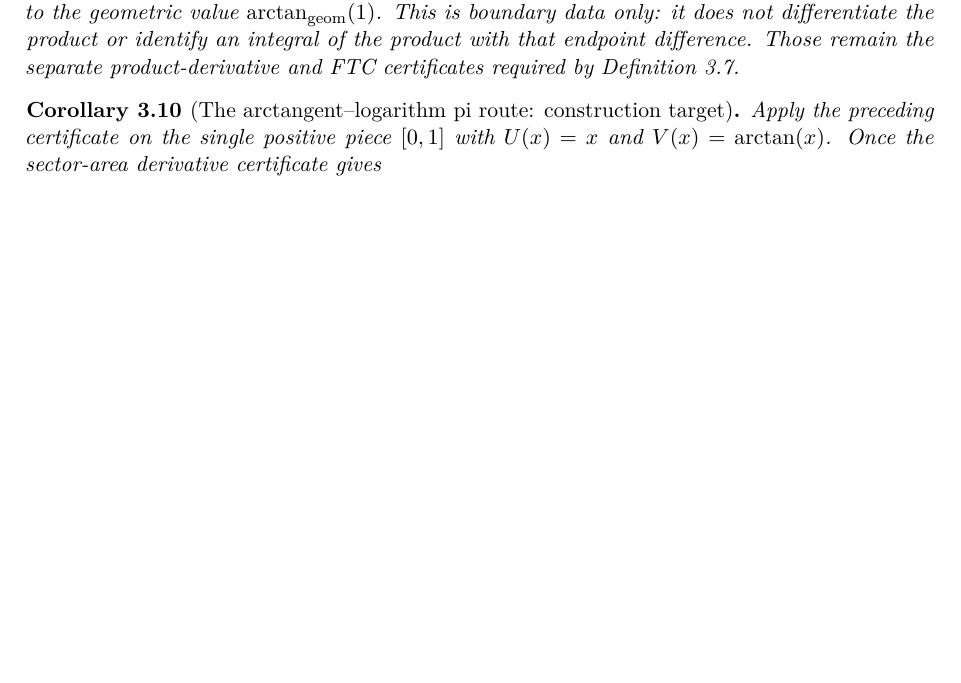
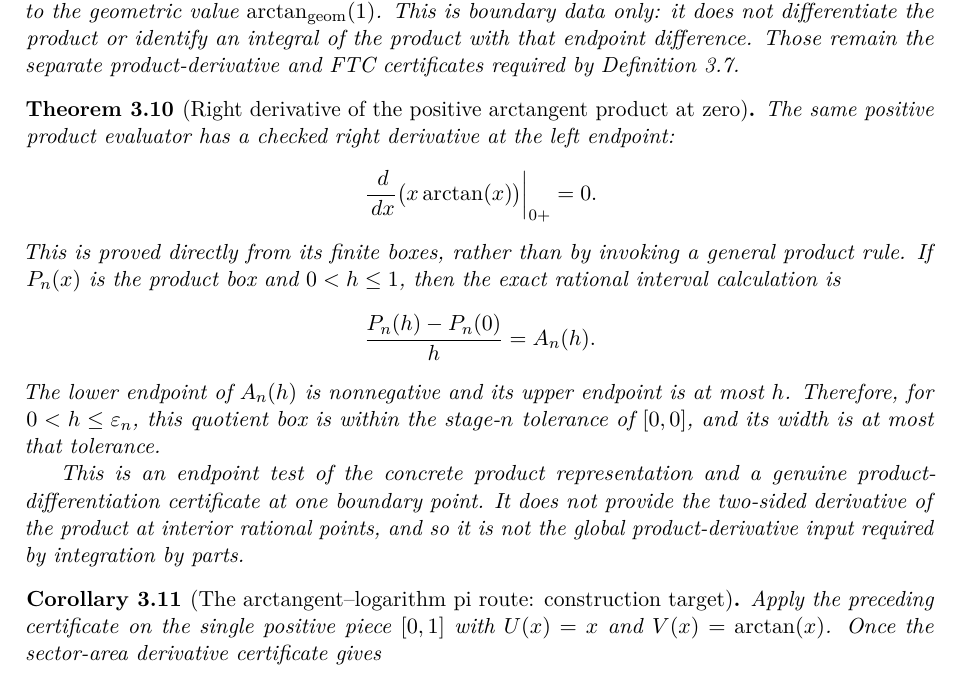
Before and after one commit to liuyao12/computable-analysis, a LaTeX thesis (blueprint/src/web.tex, which reads blueprint/src/03-integrals.tex): part of page 47 of 125, cut so that both start at the same text, the shorter picture padded with empty space. Compiled offline with pdfLaTeX.

Commit message:
Differentiate arctangent product at zero

```diff
--- a/blueprint/src/03-integrals.tex
+++ b/blueprint/src/03-integrals.tex
@@ -609,9 +609,36 @@ endpoint difference.  Those remain the separate product-derivative and FTC
 certificates required by \cref{thm:integration-by-parts-certificate}.
 \end{proposition}
 
+\begin{theorem}[Right derivative of the positive arctangent product at zero]
+\label{thm:coordinate-arctangent-forward-derivative-zero}
+\uses{prop:coordinate-arctangent-monotonicity,prop:arctangent-zero-tangent-bracket}
+\leanok
+The same positive product evaluator has a checked right derivative at the
+left endpoint:
+\[
+  \left.\frac{\dd}{\dd x}\bigl(x\arctan(x)\bigr)\right|_{0+}=0.
+\]
+This is proved directly from its finite boxes, rather than by invoking a
+general product rule.  If \(P_n(x)\) is the product box and \(0<h\le1\),
+then the exact rational interval calculation is
+\[
+  \frac{P_n(h)-P_n(0)}h=A_n(h).
+\]
+The lower endpoint of \(A_n(h)\) is nonnegative and its upper endpoint is at
+most \(h\).  Therefore, for \(0<h\le\varepsilon_n\), this quotient box is
+within the stage-\(n\) tolerance of \([0,0]\), and its width is at most that
+tolerance.
+
+This is an endpoint test of the concrete product representation and a
+genuine product-differentiation certificate at one boundary point.  It does
+not provide the two-sided derivative of the product at interior rational
+points, and so it is not the global product-derivative input required by
+integration by parts.
+\end{theorem}
+
 \begin{corollary}[The arctangent--logarithm pi route: construction target]
 \label{cor:arctangent-logarithm-pi-route}
-\uses{thm:integration-by-parts-certificate,def:arctangent-sampled-monotonicity,prop:coordinate-arctangent-monotonicity,thm:log-two-series-reciprocal-integral}
+\uses{thm:integration-by-parts-certificate,def:arctangent-sampled-monotonicity,prop:coordinate-arctangent-monotonicity,thm:coordinate-arctangent-forward-derivative-zero,thm:log-two-series-reciprocal-integral}
 Apply the preceding certificate on the single positive piece \([0,1]\) with
 \(U(x)=x\) and \(V(x)=\arctan(x)\).  Once the sector-area derivative
 certificate gives
```
Also changed, not shown: GOALS.md (+5 -0 lines), README.md, 2 other files.
